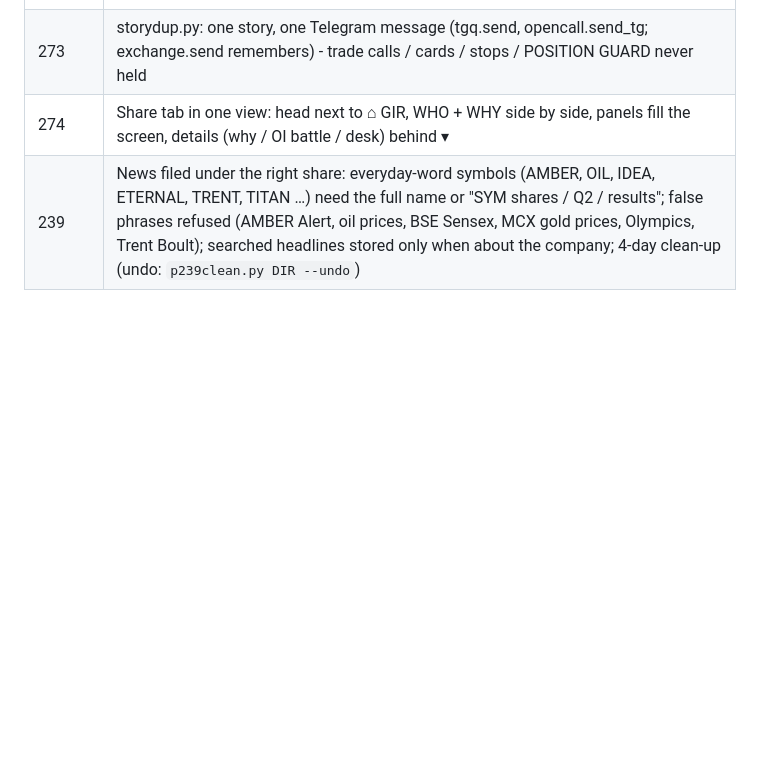
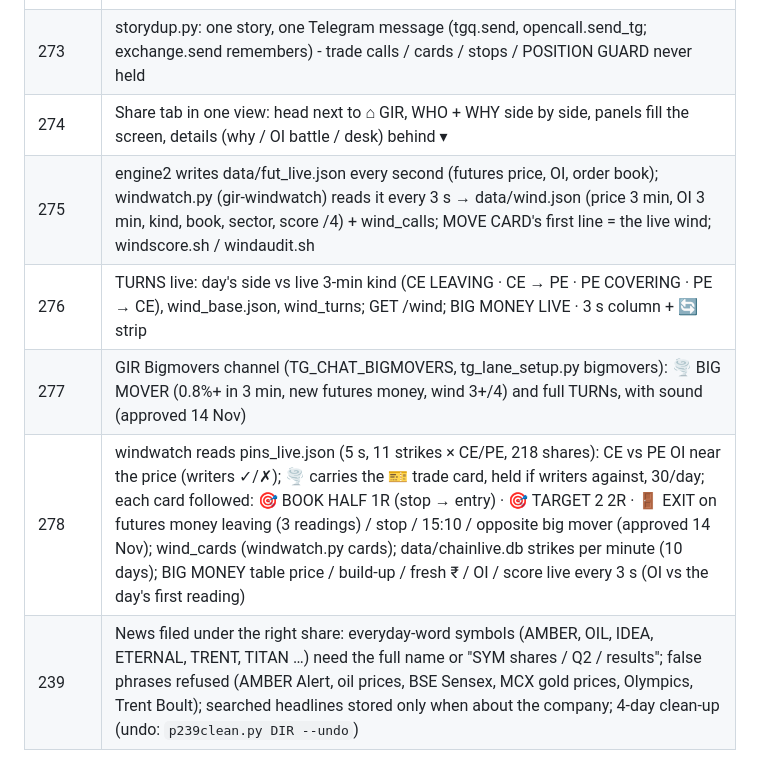
Before and after one commit to krishnut85-stack/my-first-site, a Markdown page: intraday_patches/HANDOVER.md, the part around the change. Drawn GitHub-style; blank space fills up the shorter version.

Commit message:
HANDOVER: patches 275-278
Co-Authored-By: Claude Opus 5.5 <noreply@anthropic.com>
Claude-Session: https://claude.ai/code/session_01JptN1mQKe3PNyHCo1bwdyV

```diff
--- a/intraday_patches/HANDOVER.md
+++ b/intraday_patches/HANDOVER.md
@@ -119,6 +119,10 @@ what the recent patches did, and what is still open.
 | 272 | Indian news first: 16 more Indian feeds (feedprobe-tested, data/feeds_extra.json), trusted outlets lead, social media / blogs never, unknown sites "(small site - check)" |
 | 273 | storydup.py: one story, one Telegram message (tgq.send, opencall.send_tg; exchange.send remembers) - trade calls / cards / stops / POSITION GUARD never held |
 | 274 | Share tab in one view: head next to ⌂ GIR, WHO + WHY side by side, panels fill the screen, details (why / OI battle / desk) behind ▾ |
+| 275 | engine2 writes data/fut_live.json every second (futures price, OI, order book); windwatch.py (gir-windwatch) reads it every 3 s → data/wind.json (price 3 min, OI 3 min, kind, book, sector, score /4) + wind_calls; MOVE CARD's first line = the live wind; windscore.sh / windaudit.sh |
+| 276 | TURNS live: day's side vs live 3-min kind (CE LEAVING · CE → PE · PE COVERING · PE → CE), wind_base.json, wind_turns; GET /wind; BIG MONEY LIVE · 3 s column + 🔄 strip |
+| 277 | GIR Bigmovers channel (TG_CHAT_BIGMOVERS, tg_lane_setup.py bigmovers): 🌪 BIG MOVER (0.8%+ in 3 min, new futures money, wind 3+/4) and full TURNs, with sound (approved 14 Nov) |
+| 278 | windwatch reads pins_live.json (5 s, 11 strikes × CE/PE, 218 shares): CE vs PE OI near the price (writers ✓/✗); 🌪 carries the 🎫 trade card, held if writers against, 30/day; each card followed: 🎯 BOOK HALF 1R (stop → entry) · 🎯 TARGET 2 2R · 🚪 EXIT on futures money leaving (3 readings) / stop / 15:10 / opposite big mover (approved 14 Nov); wind_cards (windwatch.py cards); data/chainlive.db strikes per minute (10 days); BIG MONEY table price / build-up / fresh ₹ / OI / score live every 3 s (OI vs the day's first reading) |
 | 239 | News filed under the right share: everyday-word symbols (AMBER, OIL, IDEA, ETERNAL, TRENT, TITAN …) need the full name or "SYM shares / Q2 / results"; false phrases refused (AMBER Alert, oil prices, BSE Sensex, MCX gold prices, Olympics, Trent Boult); searched headlines stored only when about the company; 4-day clean-up (undo: `p239clean.py DIR --undo`) |
 
 Replay of 12 Nov through 228 + 229: rings **325 → 192**, none of the 48 always-ring alerts held.
```
